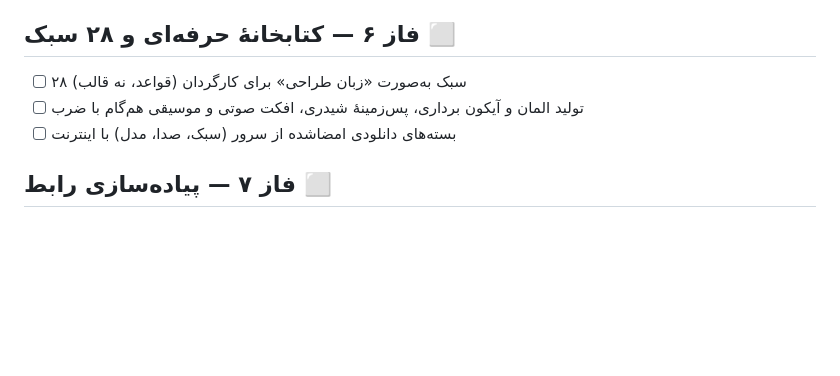
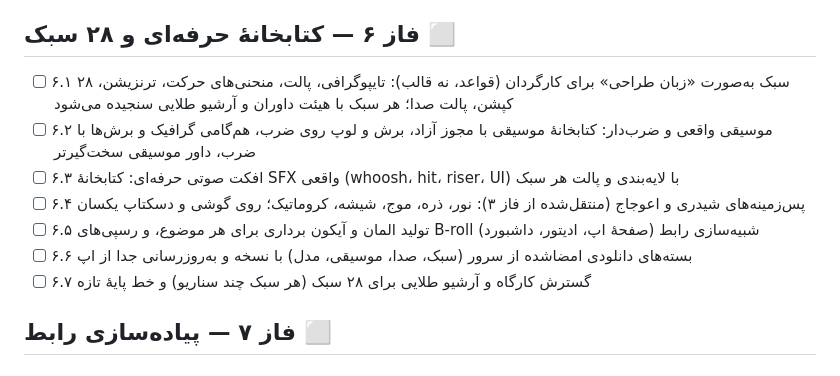
Before and after one commit to BehnamJalaliCo/Trimio, a Markdown page: docs/ROADMAP.md, the part around one of its changes. Rendered like a GitHub page; blank space fills up the shorter version.

Commit message:
Roadmap: phase 5 closed; phase 6 tasks listed
Co-Authored-By: Claude Opus 5.5 <noreply@anthropic.com>
Claude-Session: https://claude.ai/code/session_01WTcB4sSZQc6YyqMcQz6mYT

```diff
--- a/docs/ROADMAP.md
+++ b/docs/ROADMAP.md
@@ -86,7 +90,11 @@
 ## فاز ۶ — کتابخانهٔ حرفه‌ای و ۲۸ سبک ⬜
-- [ ] ۲۸ سبک به‌صورت «زبان طراحی» برای کارگردان (قواعد، نه قالب)
-- [ ] تولید المان و آیکون برداری، پس‌زمینهٔ شیدری، افکت صوتی و موسیقی هم‌گام با ضرب
-- [ ] بسته‌های دانلودی امضاشده از سرور (سبک، صدا، مدل) با اینترنت
+- [ ] ۶.۱ ۲۸ سبک به‌صورت «زبان طراحی» برای کارگردان (قواعد، نه قالب): تایپوگرافی، پالت، منحنی‌های حرکت، ترنزیشن، کپشن، پالت صدا؛ هر سبک با هیئت داوران و آرشیو طلایی سنجیده می‌شود
+- [ ] ۶.۲ موسیقی واقعی و ضرب‌دار: کتابخانهٔ موسیقی با مجوز آزاد، برش و لوپ روی ضرب، هم‌گامی گرافیک و برش‌ها با ضرب، داور موسیقی سخت‌گیرتر
+- [ ] ۶.۳ افکت صوتی حرفه‌ای: کتابخانهٔ SFX واقعی (whoosh، hit، riser، UI) با لایه‌بندی و پالت هر سبک
+- [ ] ۶.۴ پس‌زمینه‌های شیدری و اعوجاج (منتقل‌شده از فاز ۳): نور، ذره، موج، شیشه، کروماتیک؛ روی گوشی و دسکتاپ یکسان
+- [ ] ۶.۵ تولید المان و آیکون برداری برای هر موضوع، و رسپی‌های B-roll شبیه‌سازی رابط (صفحهٔ اپ، ادیتور، داشبورد)
+- [ ] ۶.۶ بسته‌های دانلودی امضاشده از سرور (سبک، صدا، موسیقی، مدل) با نسخه و به‌روزرسانی جدا از اپ
+- [ ] ۶.۷ گسترش کارگاه و آرشیو طلایی برای ۲۸ سبک (هر سبک چند سناریو) و خط پایهٔ تازه
 ## فاز ۷ — پیاده‌سازی رابط ⬜
 ## فاز ۸ — تست روی گوشی و بهینه‌سازی ⬜
 ## فاز ۹ — انتشار ⬜
```
Also changed, not shown: other parts of docs/ROADMAP.md (+12 -8 lines).
